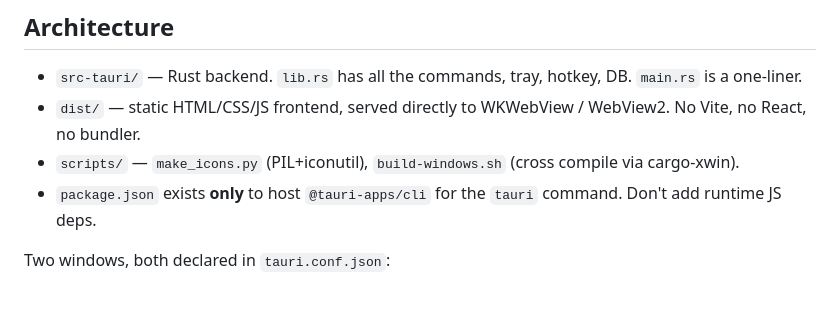
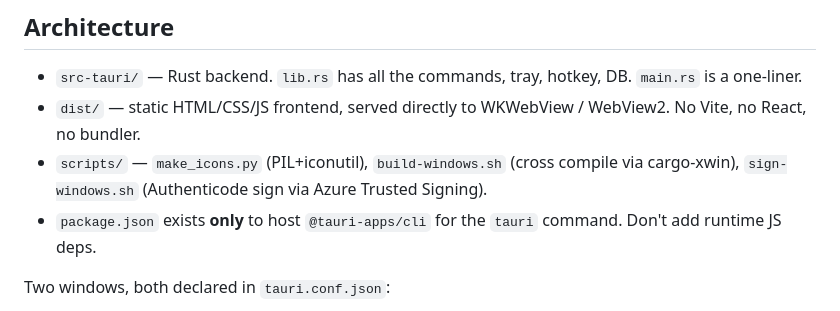
Before and after one commit to lgibelli/marie-lookapp, a Markdown page: CLAUDE.md, the part around one of its changes. GitHub-like rendering.

```diff
--- a/CLAUDE.md
+++ b/CLAUDE.md
@@ -21,7 +21,8 @@ No test suite yet.
 - `dist/` — static HTML/CSS/JS frontend, served directly to WKWebView /
   WebView2. No Vite, no React, no bundler.
 - `scripts/` — `make_icons.py` (PIL+iconutil), `build-windows.sh` (cross
-  compile via cargo-xwin).
+  compile via cargo-xwin), `sign-windows.sh` (Authenticode sign via Azure
+  Trusted Signing).
 - `package.json` exists **only** to host `@tauri-apps/cli` for the `tauri`
   command. Don't add runtime JS deps.
 
```
Also changed, not shown: other parts of CLAUDE.md (+51 -1 lines).
